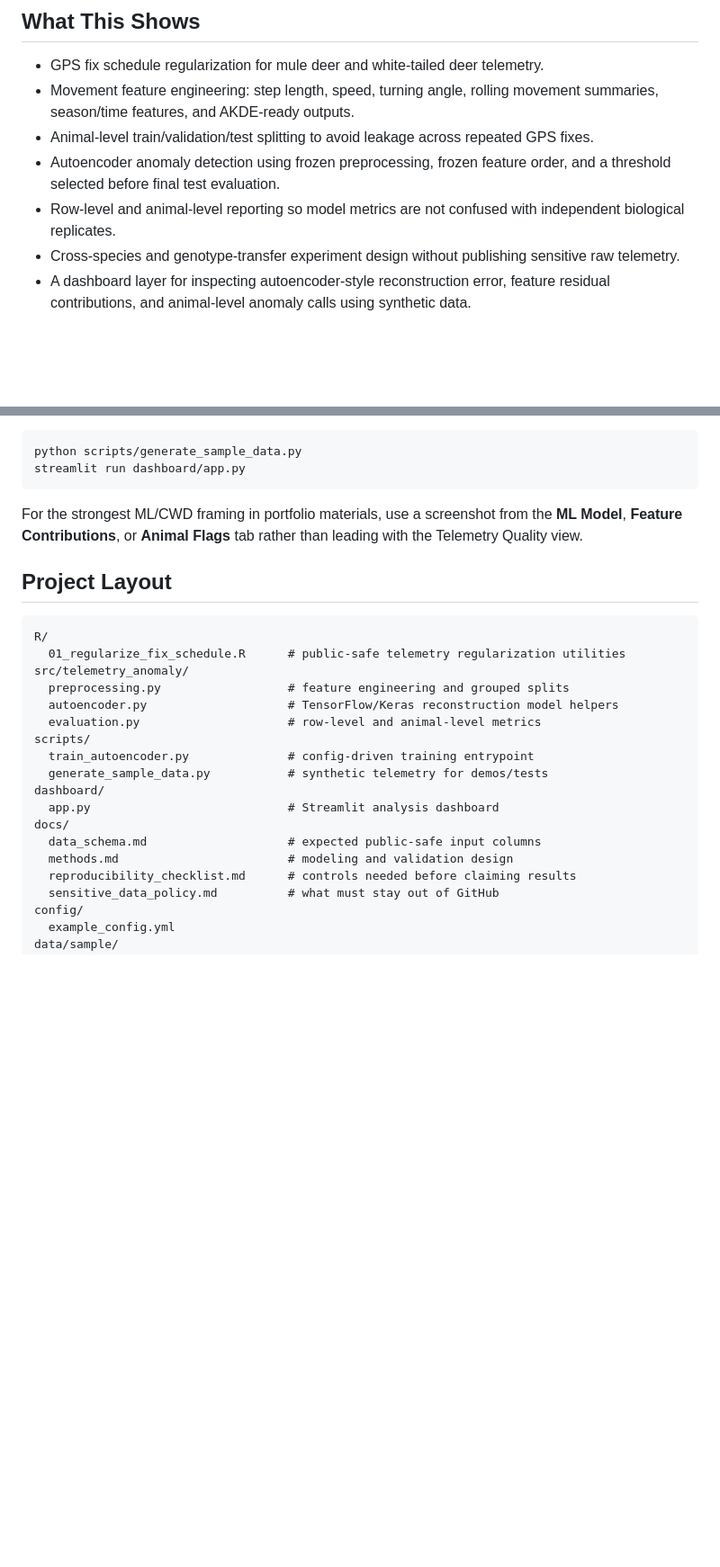
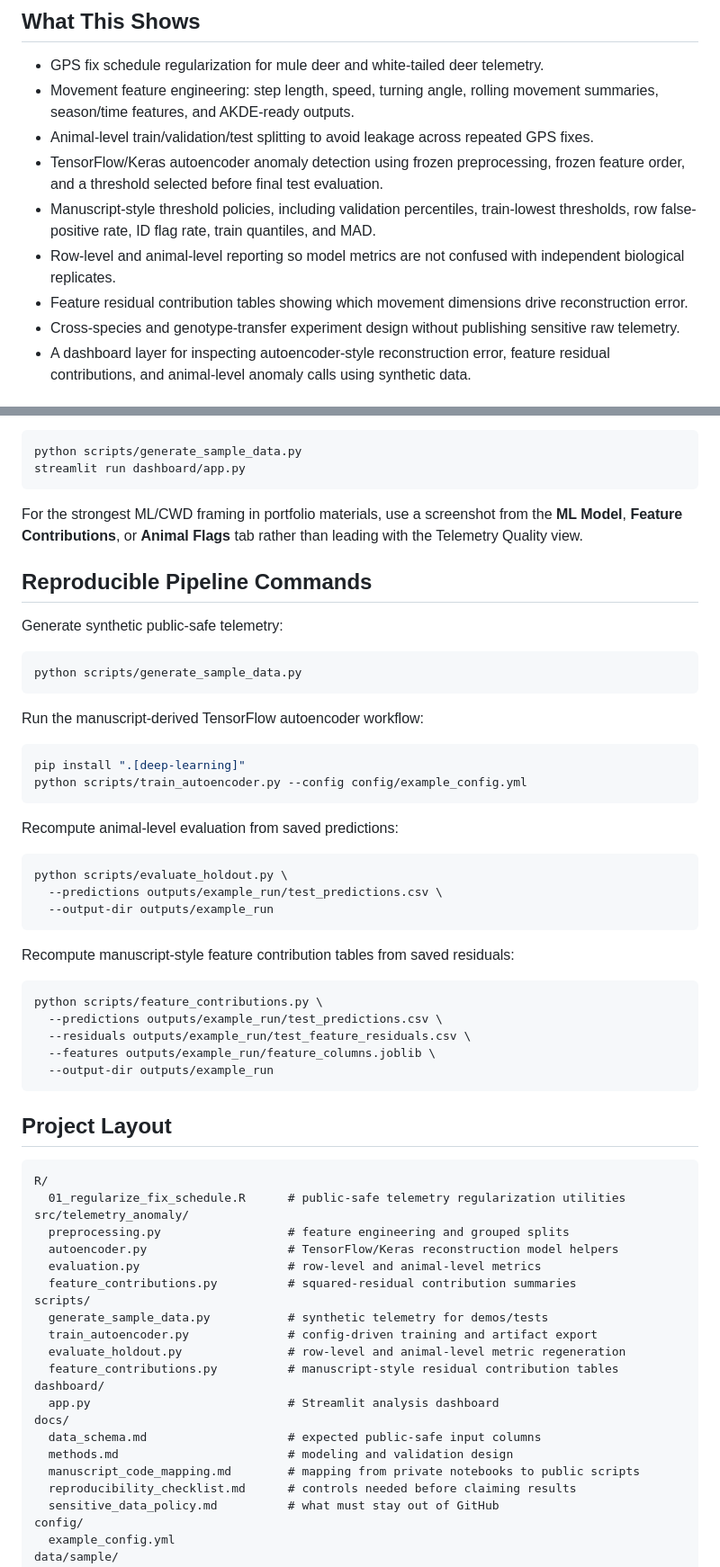
Before and after one commit to raymondblaha/wildlife-telemetry-anomaly-detection, a Markdown page: README.md, 2 parts joined by grey strips. Shown at 90% size. Rendered like a GitHub page; blank space fills up the shorter version.

Commit message:
Document manuscript-derived pipeline scripts

````diff
--- a/README.md
+++ b/README.md
@@ -21,8 +21,10 @@ This public repository is not a raw-data release for either study. Instead, it d
 - GPS fix schedule regularization for mule deer and white-tailed deer telemetry.
 - Movement feature engineering: step length, speed, turning angle, rolling movement summaries, season/time features, and AKDE-ready outputs.
 - Animal-level train/validation/test splitting to avoid leakage across repeated GPS fixes.
-- Autoencoder anomaly detection using frozen preprocessing, frozen feature order, and a threshold selected before final test evaluation.
+- TensorFlow/Keras autoencoder anomaly detection using frozen preprocessing, frozen feature order, and a threshold selected before final test evaluation.
+- Manuscript-style threshold policies, including validation percentiles, train-lowest thresholds, row false-positive rate, ID flag rate, train quantiles, and MAD.
 - Row-level and animal-level reporting so model metrics are not confused with independent biological replicates.
+- Feature residual contribution tables showing which movement dimensions drive reconstruction error.
 - Cross-species and genotype-transfer experiment design without publishing sensitive raw telemetry.
 - A dashboard layer for inspecting autoencoder-style reconstruction error, feature residual contributions, and animal-level anomaly calls using synthetic data.
 
@@ -59,6 +62,39 @@ streamlit run dashboard/app.py
 
 For the strongest ML/CWD framing in portfolio materials, use a screenshot from the **ML Model**, **Feature Contributions**, or **Animal Flags** tab rather than leading with the Telemetry Quality view.
 
+## Reproducible Pipeline Commands
+
+Generate synthetic public-safe telemetry:
+
+```bash
+python scripts/generate_sample_data.py
+```
+
+Run the manuscript-derived TensorFlow autoencoder workflow:
+
+```bash
+pip install ".[deep-learning]"
+python scripts/train_autoencoder.py --config config/example_config.yml
+```
+
+Recompute animal-level evaluation from saved predictions:
+
+```bash
+python scripts/evaluate_holdout.py \
+  --predictions outputs/example_run/test_predictions.csv \
+  --output-dir outputs/example_run
+```
+
+Recompute manuscript-style feature contribution tables from saved residuals:
+
+```bash
+python scripts/feature_contributions.py \
+  --predictions outputs/example_run/test_predictions.csv \
+  --residuals outputs/example_run/test_feature_residuals.csv \
+  --features outputs/example_run/feature_columns.joblib \
+  --output-dir outputs/example_run
+```
+
 ## Project Layout
 
 ```text
@@ -68,14 +104,18 @@ src/telemetry_anomaly/
   preprocessing.py                  # feature engineering and grouped splits
   autoencoder.py                    # TensorFlow/Keras reconstruction model helpers
   evaluation.py                     # row-level and animal-level metrics
+  feature_contributions.py          # squared-residual contribution summaries
 scripts/
-  train_autoencoder.py              # config-driven training entrypoint
   generate_sample_data.py           # synthetic telemetry for demos/tests
+  train_autoencoder.py              # config-driven training and artifact export
+  evaluate_holdout.py               # row-level and animal-level metric regeneration
+  feature_contributions.py          # manuscript-style residual contribution tables
 dashboard/
   app.py                            # Streamlit analysis dashboard
 docs/
   data_schema.md                    # expected public-safe input columns
   methods.md                        # modeling and validation design
+  manuscript_code_mapping.md        # mapping from private notebooks to public scripts
   reproducibility_checklist.md      # controls needed before claiming results
   sensitive_data_policy.md          # what must stay out of GitHub
 config/
````
Also changed, not shown: other parts of README.md (+1 -0 lines).
